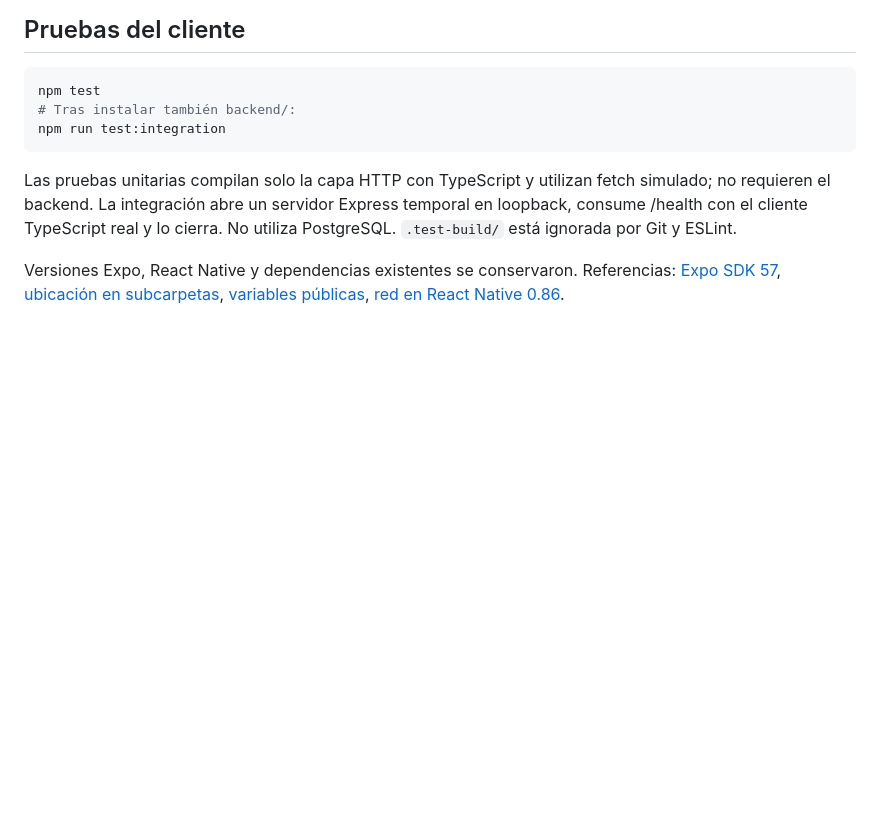
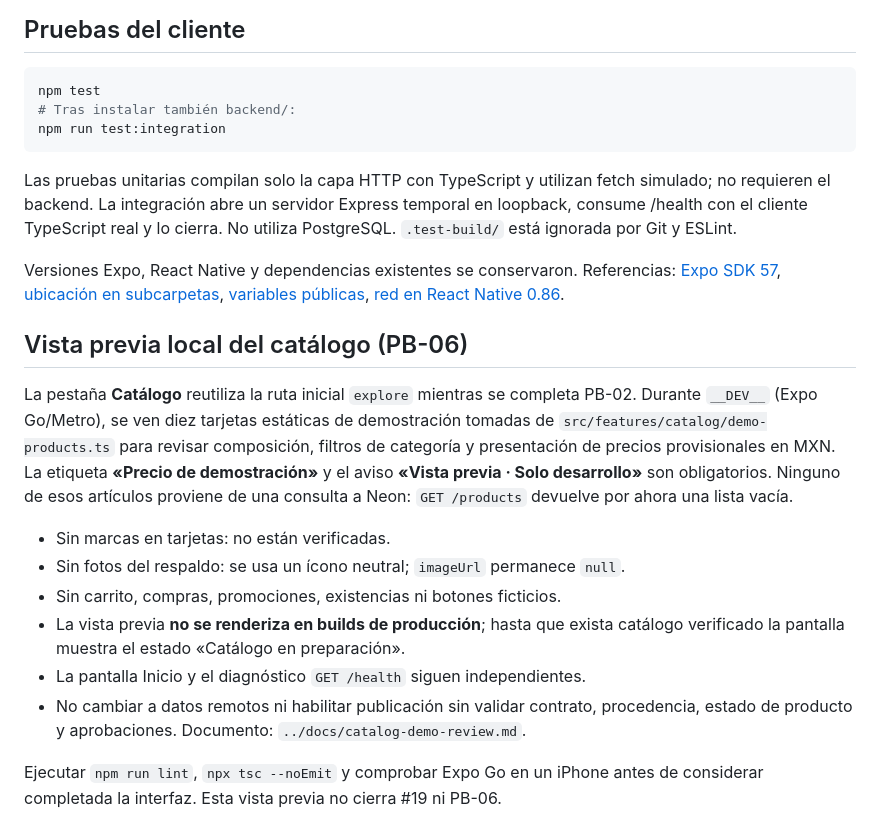
Before and after one commit to eduardohgo/La-Pape-Mobile, a Markdown page: frontend/README.md, the part around the change. Rendered like a GitHub page; blank space fills up the shorter version.

Commit message:
docs(mobile): explain safe demo catalog preview and iPhone validation

```diff
--- a/frontend/README.md
+++ b/frontend/README.md
@@ -99,3 +99,27 @@ Versiones Expo, React Native y dependencias existentes se conservaron. Referenci
 [ubicación en subcarpetas](https://docs.expo.dev/guides/monorepos/),
 [variables públicas](https://docs.expo.dev/guides/environment-variables/),
 [red en React Native 0.86](https://reactnative.dev/docs/0.86/network).
+
+
+## Vista previa local del catálogo (PB-06)
+
+La pestaña **Catálogo** reutiliza la ruta inicial `explore` mientras se completa PB-02.
+Durante `__DEV__` (Expo Go/Metro), se ven diez tarjetas estáticas de demostración
+tomadas de `src/features/catalog/demo-products.ts` para revisar composición, filtros
+de categoría y presentación de precios provisionales en MXN. La etiqueta
+**«Precio de demostración»** y el aviso **«Vista previa · Solo desarrollo»** son
+obligatorios. Ninguno de esos artículos proviene de una consulta a Neon:
+`GET /products` devuelve por ahora una lista vacía.
+
+- Sin marcas en tarjetas: no están verificadas.
+- Sin fotos del respaldo: se usa un ícono neutral; `imageUrl` permanece `null`.
+- Sin carrito, compras, promociones, existencias ni botones ficticios.
+- La vista previa **no se renderiza en builds de producción**; hasta que exista
+  catálogo verificado la pantalla muestra el estado «Catálogo en preparación».
+- La pantalla Inicio y el diagnóstico `GET /health` siguen independientes.
+- No cambiar a datos remotos ni habilitar publicación sin validar contrato,
+  procedencia, estado de producto y aprobaciones. Documento:
+  `../docs/catalog-demo-review.md`.
+
+Ejecutar `npm run lint`, `npx tsc --noEmit` y comprobar Expo Go en un iPhone
+antes de considerar completada la interfaz. Esta vista previa no cierra #19 ni PB-06.
```
